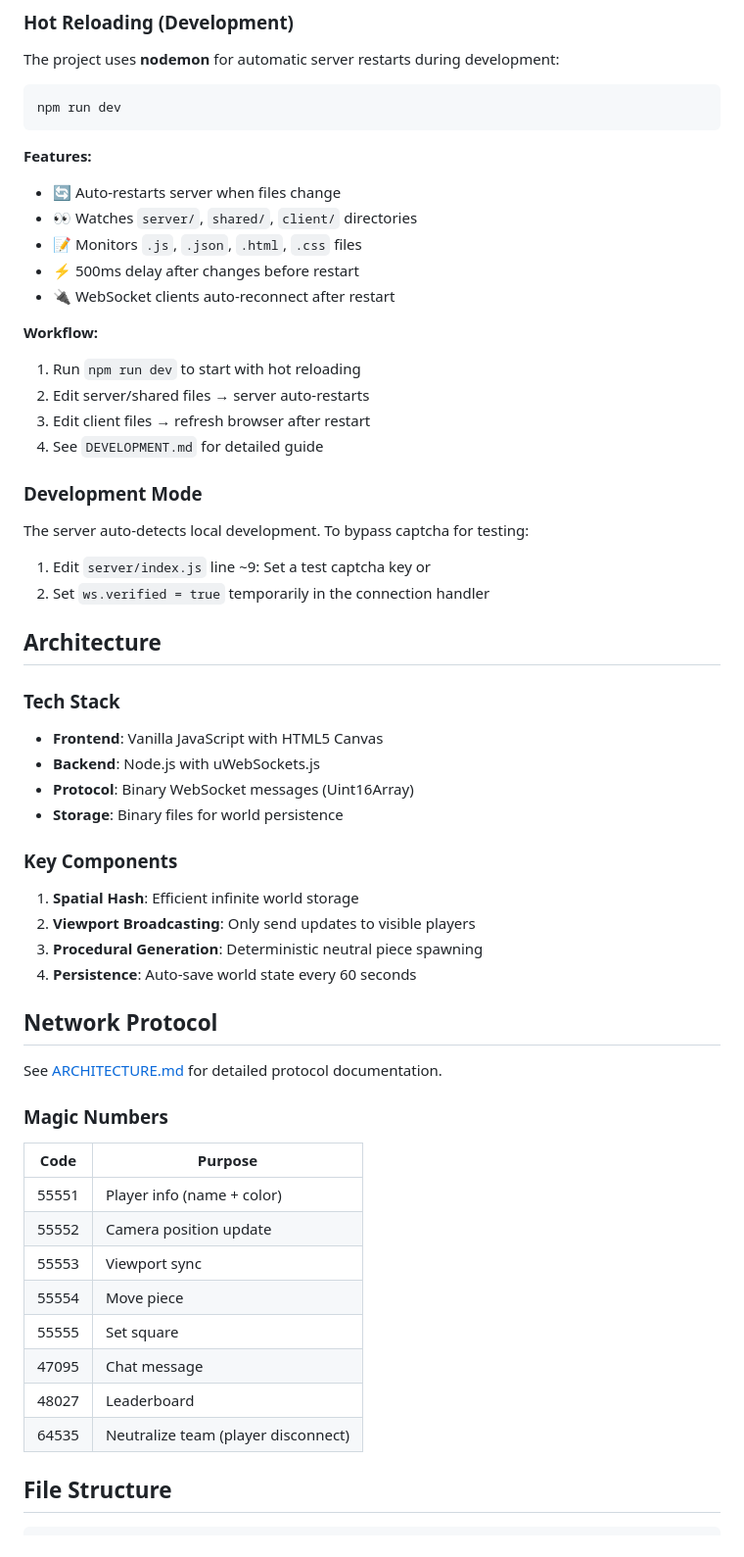
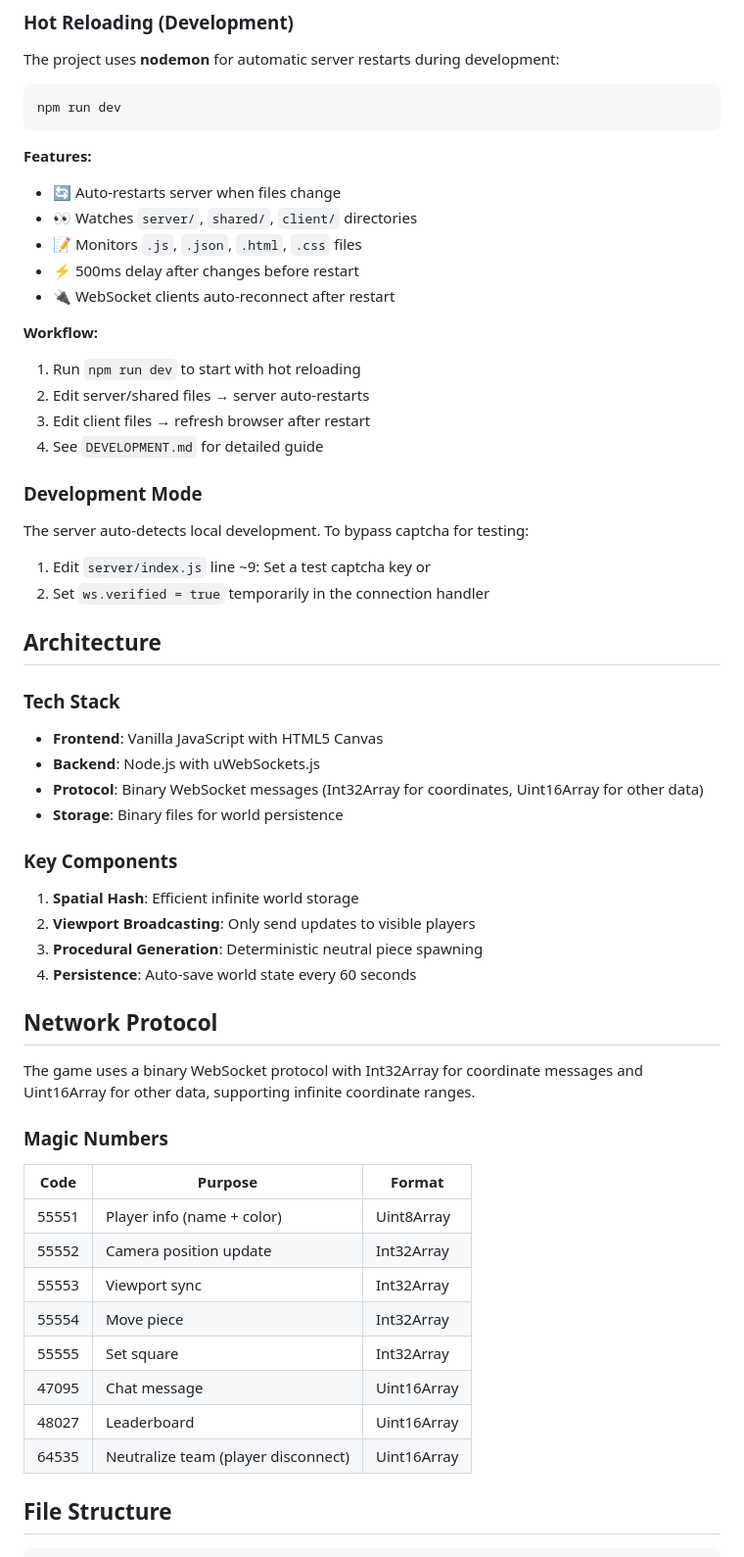
Before and after one commit to updogjp/infinichess, a Markdown page: README.md, the part around the change printed below. Shown: that part at 98% size. GitHub-like rendering.

Commit message:
Update README with logo, proper 10kchess attribution, and improved documentation formatting

````diff
--- a/README.md
+++ b/README.md
@@ -64,6 +69,7 @@ npm run dev
 ```
 
 **Features:**
+
 - 🔄 Auto-restarts server when files change
 - 👀 Watches `server/`, `shared/`, `client/` directories
 - 📝 Monitors `.js`, `.json`, `.html`, `.css` files
@@ -71,6 +77,7 @@ npm run dev
 - 🔌 WebSocket clients auto-reconnect after restart
 
 **Workflow:**
+
 1. Run `npm run dev` to start with hot reloading
 2. Edit server/shared files → server auto-restarts
 3. Edit client files → refresh browser after restart
@@ -79,6 +86,7 @@ npm run dev
 ### Development Mode
 
 The server auto-detects local development. To bypass captcha for testing:
+
 1. Edit `server/index.js` line ~9: Set a test captcha key or
 2. Set `ws.verified = true` temporarily in the connection handler
 
@@ -88,7 +96,7 @@ The server auto-detects local development. To bypass captcha for testing:
 
 - **Frontend**: Vanilla JavaScript with HTML5 Canvas
 - **Backend**: Node.js with uWebSockets.js
-- **Protocol**: Binary WebSocket messages (Uint16Array)
+- **Protocol**: Binary WebSocket messages (Int32Array for coordinates, Uint16Array for other data)
 - **Storage**: Binary files for world persistence
 
 ### Key Components
@@ -100,20 +108,20 @@ The server auto-detects local development. To bypass captcha for testing:
 
 ## Network Protocol
 
-See [ARCHITECTURE.md](ARCHITECTURE.md) for detailed protocol documentation.
+The game uses a binary WebSocket protocol with Int32Array for coordinate messages and Uint16Array for other data, supporting infinite coordinate ranges.
 
 ### Magic Numbers
 
-| Code | Purpose |
-|------|---------|
-| 55551 | Player info (name + color) |
-| 55552 | Camera position update |
-| 55553 | Viewport sync |
-| 55554 | Move piece |
-| 55555 | Set square |
-| 47095 | Chat message |
-| 48027 | Leaderboard |
-| 64535 | Neutralize team (player disconnect) |
+| Code  | Purpose                             | Format      |
+| ----- | ----------------------------------- | ----------- |
+| 55551 | Player info (name + color)          | Uint8Array  |
+| 55552 | Camera position update              | Int32Array  |
+| 55553 | Viewport sync                       | Int32Array  |
+| 55554 | Move piece                          | Int32Array  |
+| 55555 | Set square                          | Int32Array  |
+| 47095 | Chat message                        | Uint16Array |
+| 48027 | Leaderboard                         | Uint16Array |
+| 64535 | Neutralize team (player disconnect) | Uint16Array |
 
 ## File Structure
 
````
Also changed, not shown: other parts of README.md (+32 -22 lines), client/assets/infinichess.png, client/assets/infinichess_512.png (added).
